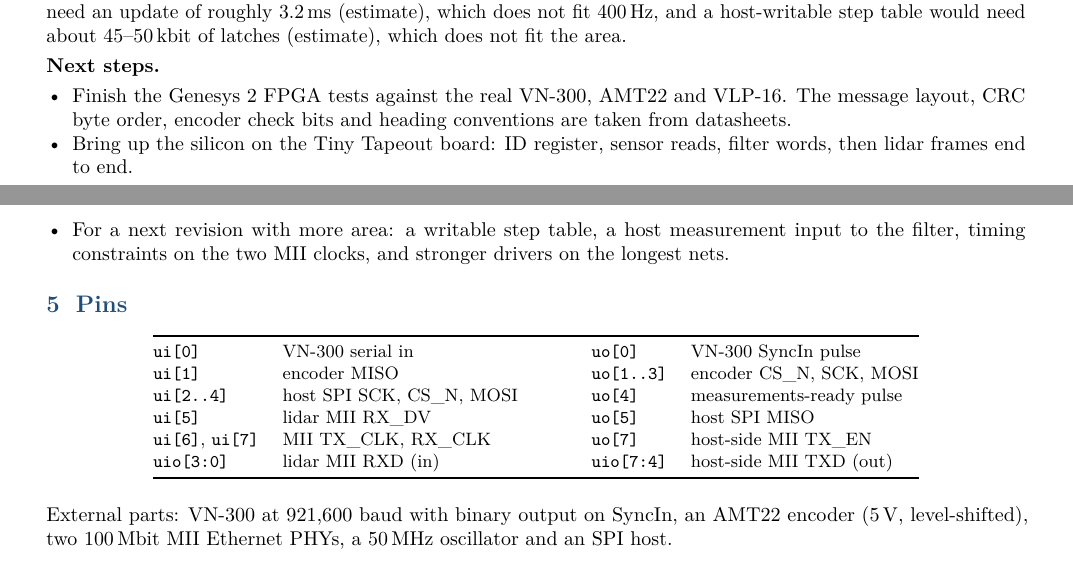
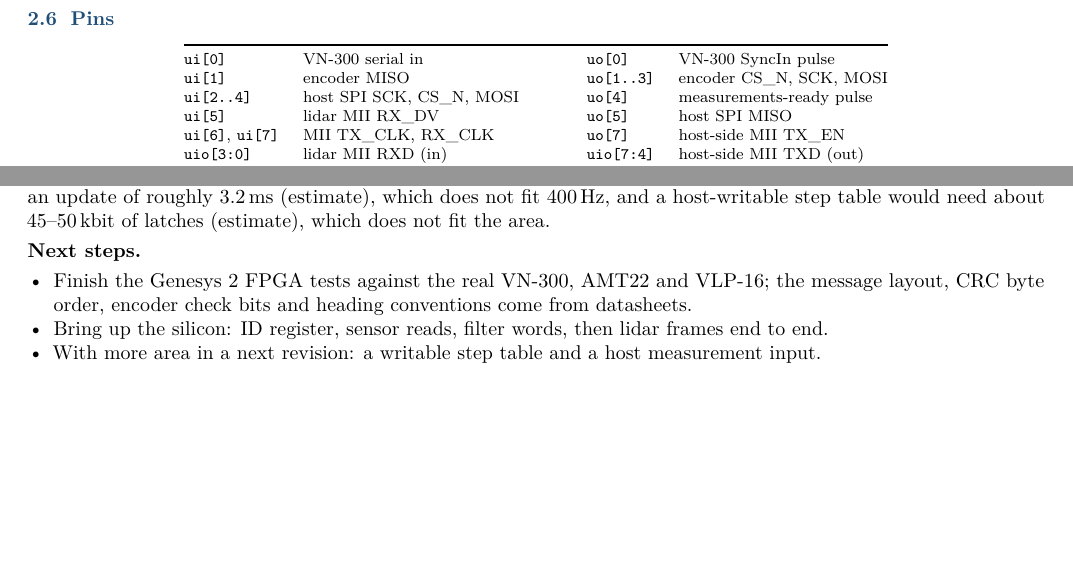
Before and after one commit to umigv/UMARV-SensorFusion, a LaTeX document (docs/report/sensor_fusion_chip_report.tex): two parts of pages 5 and 6 of 6 before the commit and two parts of pages 4 and 5 of 5 after it, joined at a grey line, cut so that both start at the same text, the shorter picture padded with empty space. Compiled offline with pdfLaTeX.

Commit message:
Design report: fit five pages; pin table moved into the architecture section
Co-Authored-By: Claude Fable 5.2 <noreply@anthropic.com>

```diff
--- a/docs/report/sensor_fusion_chip_report.tex
+++ b/docs/report/sensor_fusion_chip_report.tex
@@ -3,7 +3,7 @@
 \documentclass[10pt,letterpaper]{article}
 \usepackage[T1]{fontenc}
 \usepackage{lmodern}
-\usepackage[margin=0.85in,top=0.75in,bottom=0.8in]{geometry}
+\usepackage[margin=0.72in,top=0.65in,bottom=0.75in]{geometry}
 \usepackage{amsmath,amssymb}
 \usepackage{booktabs,tabularx}
 \usepackage{microtype}
@@ -363,3 +368,14 @@ is 0 and keep their built-in value until written:
+\subsection{Pins}
+
+\begin{center}\footnotesize
+\begin{tabular}{@{}ll@{\qquad\qquad}ll@{}}
+\toprule
+\texttt{ui[0]} & VN-300 serial in & \texttt{uo[0]} & VN-300 SyncIn pulse\\
+\texttt{ui[1]} & encoder MISO & \texttt{uo[1..3]} & encoder CS\_N, SCK, MOSI\\
+\texttt{ui[2..4]} & host SPI SCK, CS\_N, MOSI & \texttt{uo[4]} & measurements-ready pulse\\
+\texttt{ui[5]} & lidar MII RX\_DV & \texttt{uo[5]} & host SPI MISO\\
+\texttt{ui[6]}, \texttt{ui[7]} & MII TX\_CLK, RX\_CLK & \texttt{uo[7]} & host-side MII TX\_EN\\
+\texttt{uio[3:0]} & lidar MII RXD (in) & \texttt{uio[7:4]} & host-side MII TXD (out)\\
 \bottomrule
 \end{tabular}
 \end{center}
@@ -507,30 +523,10 @@ the area.
 
 \textbf{Next steps.}
 \begin{itemize}
-\item Finish the Genesys~2 FPGA tests against the real VN-300, AMT22 and VLP-16. The message
-layout, CRC byte order, encoder check bits and heading conventions are taken from datasheets.
-\item Bring up the silicon on the Tiny Tapeout board: ID register, sensor reads, filter words,
-then lidar frames end to end.
-\item For a next revision with more area: a writable step table, a host measurement input to the
-filter, timing constraints on the two MII clocks, and stronger drivers on the longest nets.
+\item Finish the Genesys~2 FPGA tests against the real VN-300, AMT22 and VLP-16; the message
+layout, CRC byte order, encoder check bits and heading conventions come from datasheets.
+\item Bring up the silicon: ID register, sensor reads, filter words, then lidar frames end to end.
+\item With more area in a next revision: a writable step table and a host measurement input.
 \end{itemize}
 
-\section{Pins}
-
-\begin{center}\small
-\begin{tabular}{@{}ll@{\qquad\qquad}ll@{}}
-\toprule
-\texttt{ui[0]} & VN-300 serial in & \texttt{uo[0]} & VN-300 SyncIn pulse\\
-\texttt{ui[1]} & encoder MISO & \texttt{uo[1..3]} & encoder CS\_N, SCK, MOSI\\
-\texttt{ui[2..4]} & host SPI SCK, CS\_N, MOSI & \texttt{uo[4]} & measurements-ready pulse\\
-\texttt{ui[5]} & lidar MII RX\_DV & \texttt{uo[5]} & host SPI MISO\\
-\texttt{ui[6]}, \texttt{ui[7]} & MII TX\_CLK, RX\_CLK & \texttt{uo[7]} & host-side MII TX\_EN\\
-\texttt{uio[3:0]} & lidar MII RXD (in) & \texttt{uio[7:4]} & host-side MII TXD (out)\\
-\bottomrule
-\end{tabular}
-\end{center}
-
-External parts: VN-300 at 921,600 baud with binary output on SyncIn, an AMT22 encoder (5\,V,
-level-shifted), two 100\,Mbit MII Ethernet PHYs, a 50\,MHz oscillator and an SPI host.
-
 \end{document}
```
Also changed, not shown: docs/report/sensor_fusion_chip_report.pdf, docs/report/sensor_fusion_chip_report.tex (23 more changed lines).
